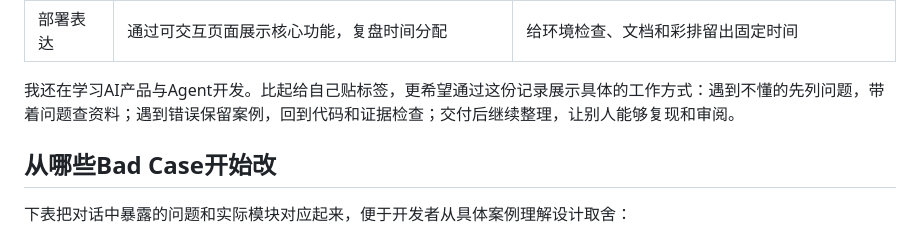
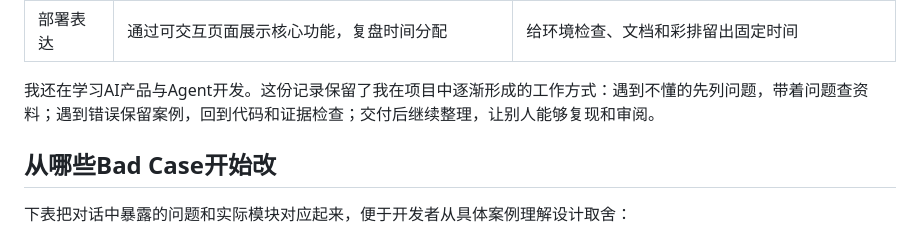
Before and after one commit to jiangenjing/anker-OntoCare, a Markdown page: README.md, the part around the change. Drawn GitHub-style.

Commit message:
Keep the learning reflection concrete and direct

```diff
--- a/README.md
+++ b/README.md
@@ -396,7 +396,7 @@ flowchart LR
 | 评测整理 | 保存轨迹，结合断言和模型裁判核查结果 | 区分版本、样本与指标，不把简化讲法当成实测结论 |
 | 部署表达 | 通过可交互页面展示核心功能，复盘时间分配 | 给环境检查、文档和彩排留出固定时间 |
 
-我还在学习AI产品与Agent开发。比起给自己贴标签，更希望通过这份记录展示具体的工作方式：遇到不懂的先列问题，带着问题查资料；遇到错误保留案例，回到代码和证据检查；交付后继续整理，让别人能够复现和审阅。
+我还在学习AI产品与Agent开发。这份记录保留了我在项目中逐渐形成的工作方式：遇到不懂的先列问题，带着问题查资料；遇到错误保留案例，回到代码和证据检查；交付后继续整理，让别人能够复现和审阅。
 
 ## 从哪些Bad Case开始改
 
```
